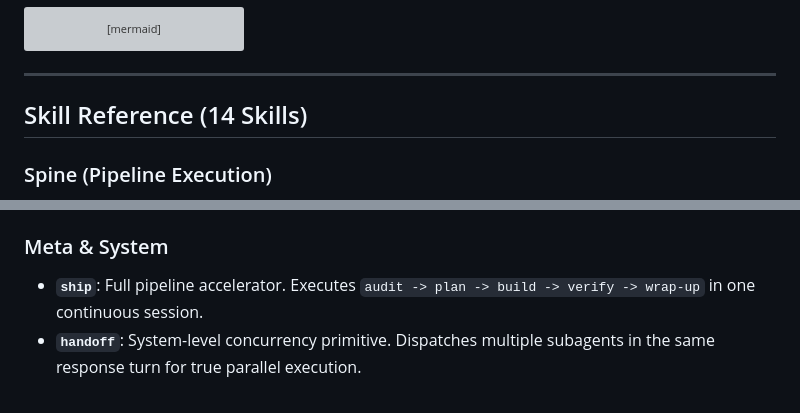
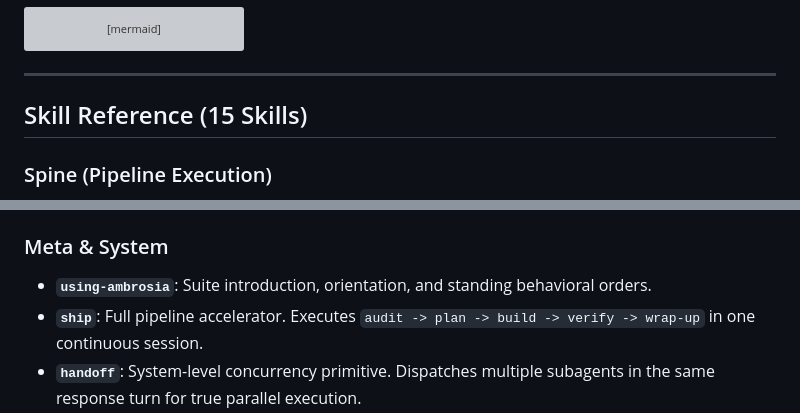
Before and after one commit to numairfm/ambrosia, a Markdown page: README.md, 2 parts joined by grey strips. Drawn GitHub-style; grey boxes are pictures that could not be loaded.

```diff
--- a/README.md
+++ b/README.md
@@ -109,7 +109,7 @@ flowchart TD
 
 ---
 
-## Skill Reference (14 Skills)
+## Skill Reference (15 Skills)
 
 ### Spine (Pipeline Execution)
 * **`plan`**: Decomposes tasks into atomic RED -> GREEN -> REFACTOR implementation tasks with exact file locations and interface definitions.
@@ -128,6 +128,7 @@ flowchart TD
 * **`context`**: Session compression tool. Writes current status, completed tasks, and blockers to `.ambrosia/context.md` and generates a clean resume prompt for switching context windows.
 
 ### Meta & System
+* **`using-ambrosia`**: Suite introduction, orientation, and standing behavioral orders.
 * **`ship`**: Full pipeline accelerator. Executes `audit -> plan -> build -> verify -> wrap-up` in one continuous session.
 * **`handoff`**: System-level concurrency primitive. Dispatches multiple subagents in the same response turn for true parallel execution.
 
```
